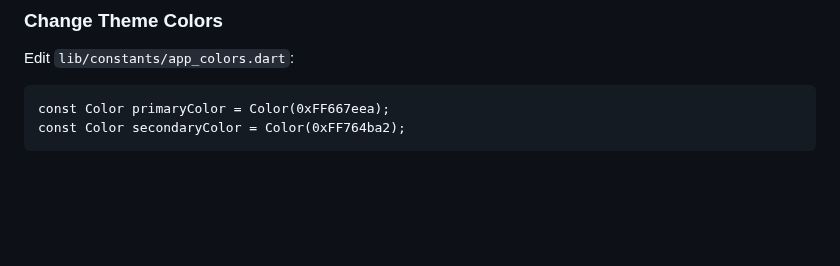
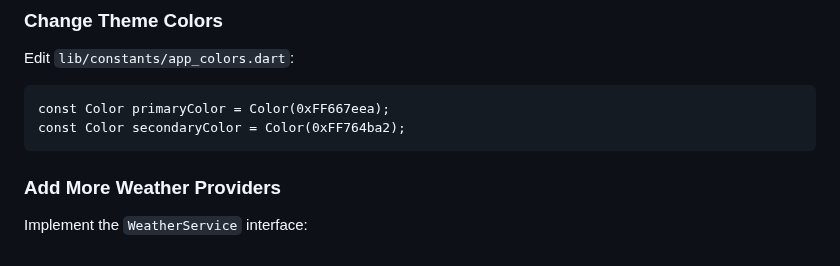
Before and after one commit to zoh01/weather_apis, a Markdown page: README.md, the part around the change. Rendered like a GitHub page; blank space fills up the shorter version.

```diff
--- a/README.md
+++ b/README.md
@@ -166,3 +166,6 @@ Edit `lib/constants/app_colors.dart`:
 
     const Color primaryColor = Color(0xFF667eea);
     const Color secondaryColor = Color(0xFF764ba2);
+
+### Add More Weather Providers
+Implement the `WeatherService` interface:
```
